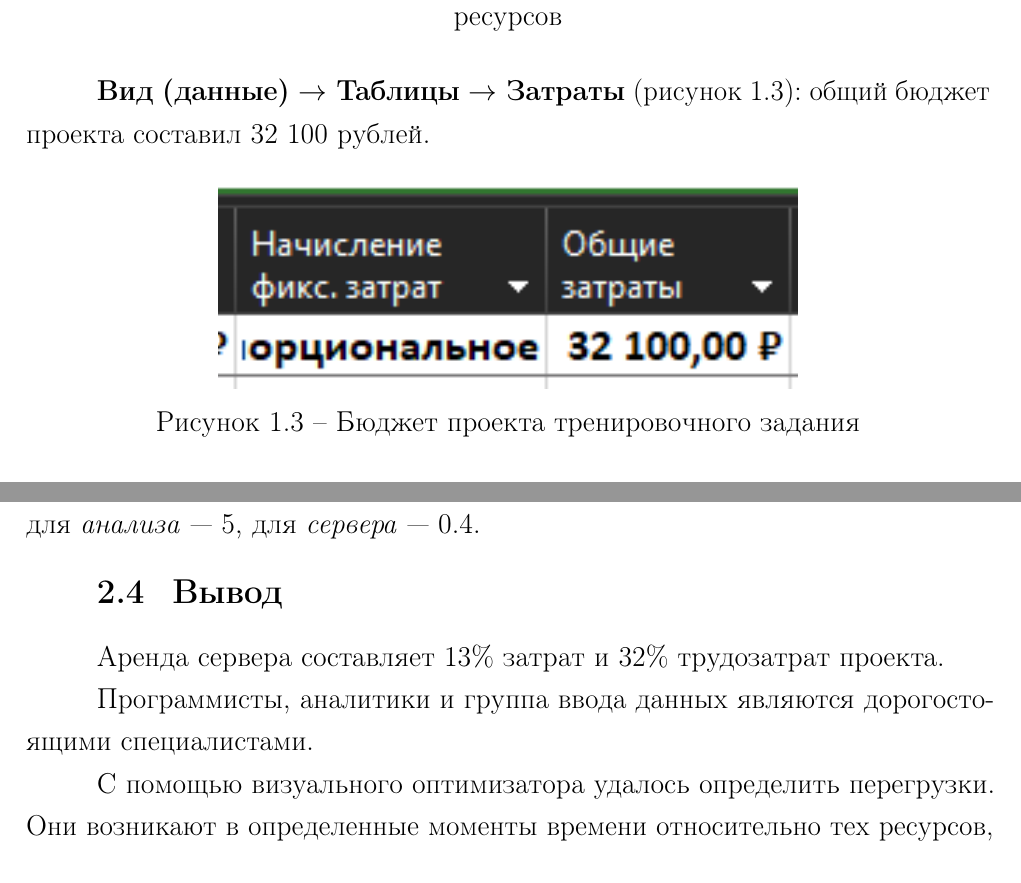
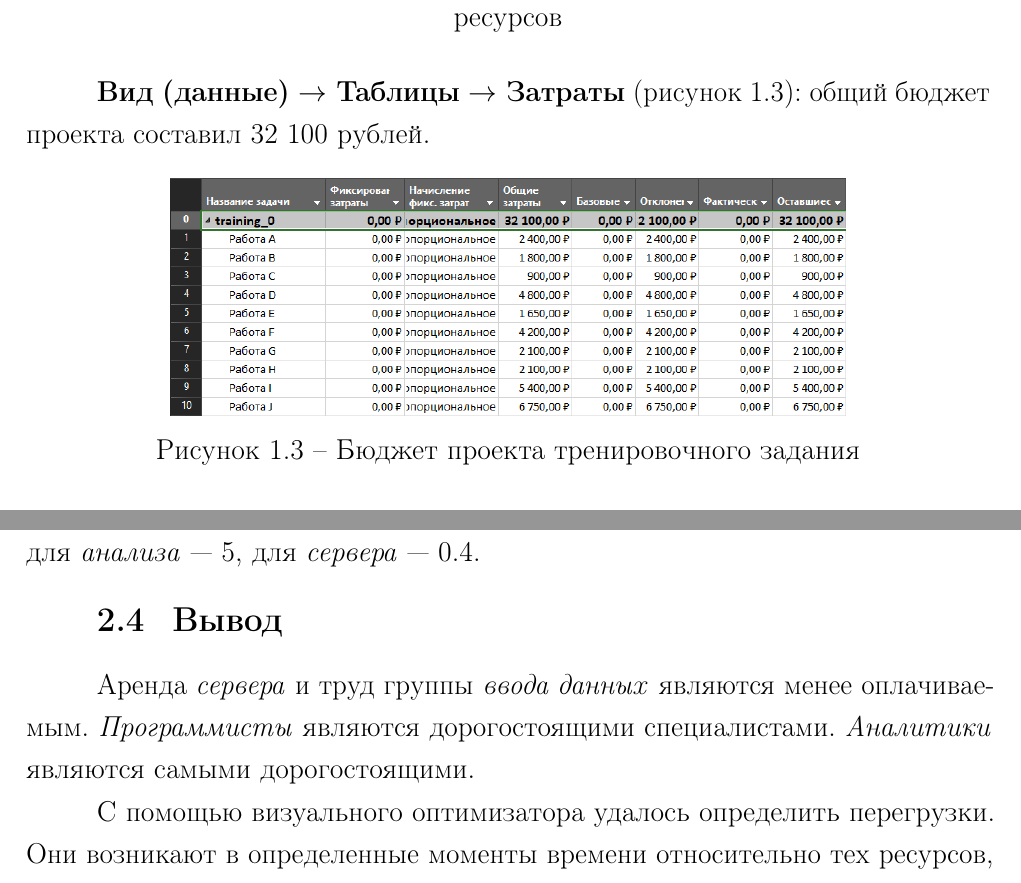
Before and after one commit to taaanechka/bmstu-8th-ese, a LaTeX thesis (lab_02/report/main.tex, which reads lab_02/report/01-pretask.tex, lab_02/report/10-tasks.tex): two parts of pages 3 and 8 of 8, joined at a grey line, cut so that both start at the same text. Compiled offline with pdfLaTeX.

Commit message:
[2] Upd report and src/tranning_0

```diff
--- a/lab_02/report/01-pretask.tex
+++ b/lab_02/report/01-pretask.tex
@@ -23,8 +23,8 @@
 На вкладке \textbf{Вид (представления задач) $ \rightarrow $ Диаграмма Ганта} представлена диаграмма Ганта тренировочного задания с назначением ресурсов (рисунок \ref{img:training_resources_gant_1}).
 \imgw{training_resources_gant_1}{ht!}{1\textwidth}{Диаграмма Ганта тренировочного задания с назначением ресурсов}
 
-\textbf{Вид (данные) $ \rightarrow $ Таблицы $ \rightarrow $ Затраты} (рисунок \ref{img:training_sum_cost}): общий бюджет проекта составил 32 100 рублей.
-\imgw{training_sum_cost}{ht!}{0.6\textwidth}{Бюджет проекта тренировочного задания}
+\textbf{Вид (данные) $ \rightarrow $ Таблицы $ \rightarrow $ Затраты} (рисунок \ref{img:training_sum_cost_1}): общий бюджет проекта составил 32 100 рублей.
+\imgw{training_sum_cost_1}{ht!}{0.7\textwidth}{Бюджет проекта тренировочного задания}
 
 На вкладке \textbf{Вид (представления ресурсов) $ \rightarrow $ Визуальный оптимизатор} (рисунок \ref{img:training_virt_opt}) видно, что в некоторые моменты времени рабочие были перегружены, т.к. их задачи накладывались друг на друга.
 \imgw{training_virt_opt}{ht!}{1\textwidth}{Визуальный оптимизатор}
--- a/lab_02/report/10-tasks.tex
+++ b/lab_02/report/10-tasks.tex
@@ -52,9 +52,8 @@
 
 \section{Вывод}
 
-Аренда сервера составляет 13\% затрат и 32\% трудозатрат проекта.
-
-Программисты, аналитики и группа ввода данных являются дорогостоящими специалистами.
+Аренда \textit{сервера} и труд группы \textit{ввода данных} являются менее оплачиваемым. \textit{Программисты} являются дорогостоящими специалистами.
+\textit{Аналитики} являются самыми дорогостоящими.
 
 С помощью визуального оптимизатора удалось определить перегрузки. Они возникают в
 определенные моменты времени относительно тех ресурсов, каждый из которых
```
Also changed, not shown: lab_02/report/inc/img/training_sum_cost_1.png (added), lab_02/report/main.pdf, 1 other file.
